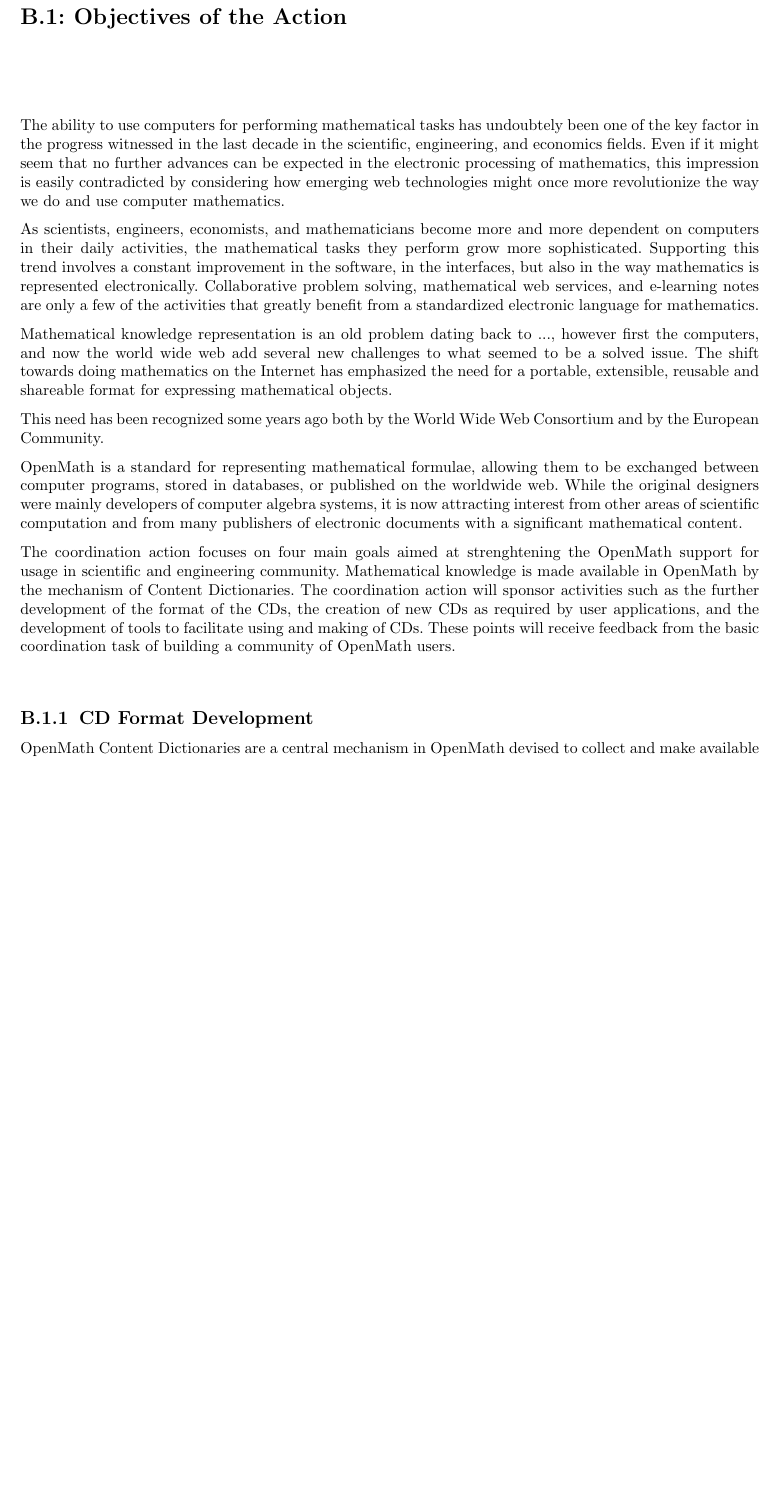
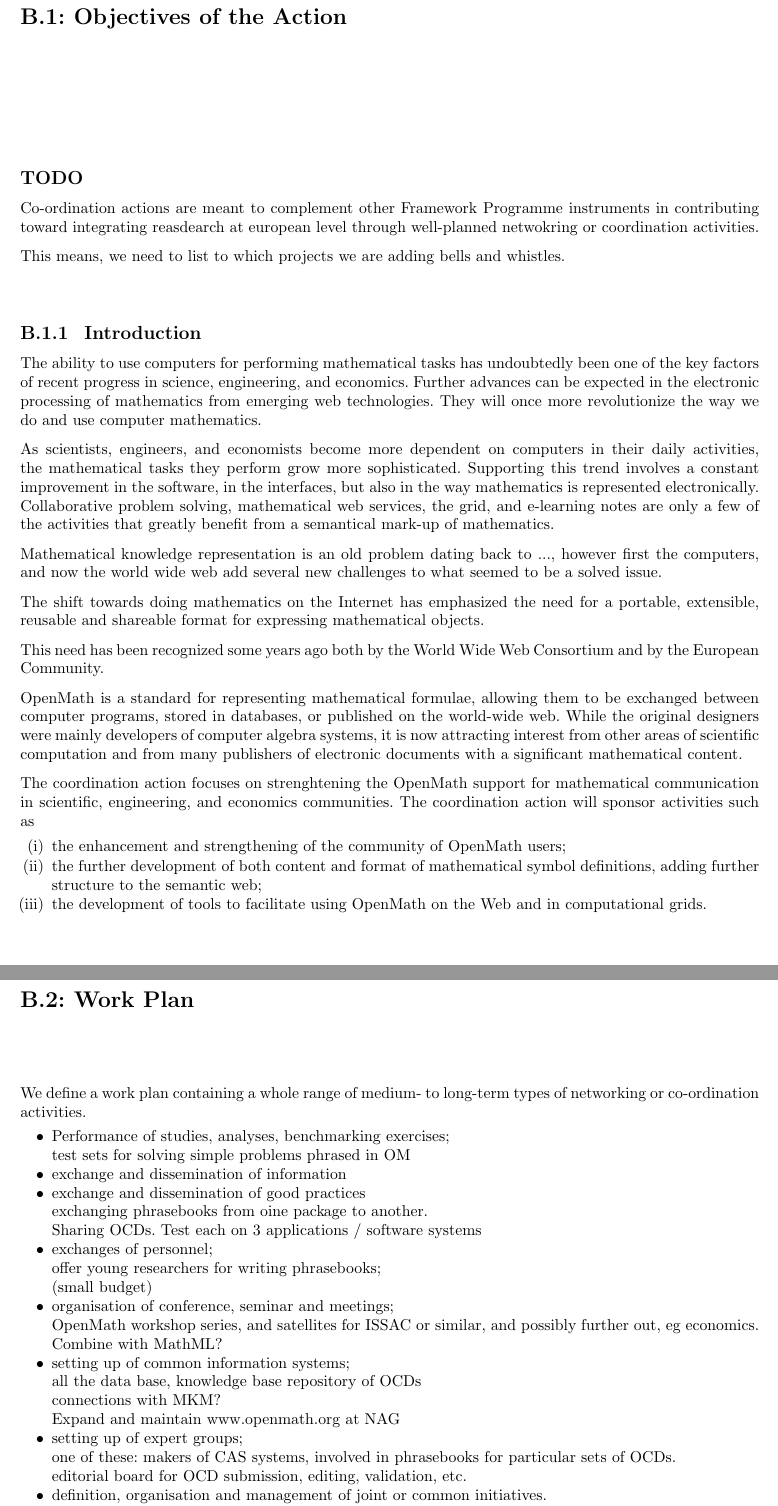
Before and after one commit to OpenMath/OMSVN, a LaTeX document (trunk/coordinationFP6/prop.tex): part of page 4 of 5 before the commit and two parts of pages 4 and 6 of 6 after it, the two joined at a grey line, cut so that both start at the same text, the shorter picture padded with empty space. Compiled offline with pdfLaTeX.

Commit message:
*** empty log message ***

```diff
--- a/trunk/coordinationFP6/prop.tex
+++ b/trunk/coordinationFP6/prop.tex
@@ -35,7 +35,7 @@
 \typeout{}\fi}
 
 \documentclass{euproposal}
-\usepackage{paralist}
+\usepackage{paralist,enumerate}
 
 \begin{document}
 \setcounter{part}{2}% part B
@@ -73,29 +73,41 @@ MCD
 % ##### short incisive abstract
 \end{quote}
 
+\section*{TODO}
+Co-ordination actions are meant to complement other Framework Programme
+instruments in contributing toward integrating reasdearch at european level
+through well-planned netwokring or coordination activities.
+
+This means, we need to list to which projects we are adding bells and whistles.
+
+\section{Introduction}
 %%%% some prose
-
-The ability to use computers for performing mathematical tasks has
-undoubtely been one of the key factor in the progress witnessed in the
-last decade in the scientific, engineering, and economics fields. Even
-if it might seem that no further advances can be expected in the
-electronic processing of mathematics, this impression is easily
-contradicted by considering how emerging web technologies might once
+%sketches the scene: application areas of OM
+The ability to use computers for performing mathematical tasks has undoubtedly
+been one of the key factors of recent progress in science, engineering,
+and economics.
+Further
+%Even if it might seem that no further
+advances can be
+expected in the electronic processing of mathematics
+from emerging web technologies.
+They will once
 more revolutionize the way we do and use computer mathematics.
 
-As scientists, engineers, economists, and mathematicians become more
-and more dependent on computers in their daily activities, the
+%mentions the need for OM
+As scientists, engineers, and economists become more
+dependent on computers in their daily activities, the
 mathematical tasks they perform grow more sophisticated. Supporting
 this trend involves a constant improvement in the software, in the
 interfaces, but also in the way mathematics is represented
 electronically. Collaborative problem solving, mathematical web
-services, and e-learning notes are only a few of the activities that
-greatly benefit from a standardized electronic language for
-mathematics.
+services, the grid, and e-learning notes are only a few of the activities that
+greatly benefit from a semantical mark-up of mathematics.
 
 Mathematical knowledge representation is an old problem dating back to
 ..., however first the computers, and now the world wide web add
 several new challenges to what seemed to be a solved issue.
+
 %%% list the challenges
 The shift towards doing mathematics on the Internet has emphasized the
 need for a portable, extensible, reusable and shareable format for
@@ -134,14 +142,16 @@ mathematical content.
 %need to be done on Knowledge Representation.
 
 
-The coordination action focuses on four main goals aimed at
-strenghtening the OpenMath support for usage in scientific and
-engineering community. Mathematical knowledge is made available in
-OpenMath by the mechanism of Content Dictionaries. The coordination
-action will sponsor activities such as the further development of the
-format of the CDs, the creation of new CDs as required by user
-applications, and the development of tools to facilitate using and
-making of CDs. These points will receive feedback from the basic
-coordination task of building a community of OpenMath users.
+The coordination action focuses on strenghtening the OpenMath support for
+mathematical communication in scientific, engineering, and economics
+communities.  The coordination action will sponsor
+activities such as
+\begin{enumerate}[(i)]
+\item the enhancement and strengthening of the community of OpenMath
+users;
+\item the further development of both content and format of mathematical symbol definitions, adding
+further structure to the semantic web;
+\item the development of tools to facilitate using OpenMath on the Web and in
+computational grids.
+\end{enumerate}
 
-\section{CD Format Development}
@@ -149,5 +189 @@ coordination task of building a community of OpenMath users.
 
-OpenMath Content Dictionaries are a central mechanism in OpenMath
-devised to collect and make available mathematical definitions and
-symbols in an extensible, machine readible way. To a limited extent,
-CDs are also machine understood and the definitions, properties, and
@@ -200,0 +233,56 @@ for CDs, ....
+\chapter{Work Plan}
+We define a work plan containing a
+whole range of medium- to long-term types of networking or co-ordination
+activities.
+\begin{itemize}
+\item
+Performance of studies, analyses, benchmarking exercises;
+
+test sets for  solving simple problems phrased in OM
+
+
+\item
+exchange and dissemination of information
+
+\item exchange and dissemination of good practices
+
+exchanging phrasebooks from oine package to another.
+
+Sharing OCDs.
+Test each on 3 applications / software systems
+
+\item exchanges of personnel;
+
+offer young researchers for writing phrasebooks;
+
+(small  budget)
+
+
+\item
+organisation of conference, seminar and meetings;
+
+OpenMath workshop series, and satellites for ISSAC or similar, and possibly
+further out, eg economics.
+
+Combine with MathML?
+
+\item
+setting up of common information systems;
+
+all the data base, knowledge base repository of OCDs
+
+connections with MKM?
+
+Expand and maintain www.openmath.org at NAG
+
+
+\item
+setting up of expert groups;
+
+one of these: makers of CAS systems, involved in phrasebooks for
+particular sets of OCDs.
+
+editorial board for OCD submission, editing, validation, etc.
+
+\item
+definition, organisation and management of joint or common initiatives.
```
Also changed, not shown: trunk/coordinationFP6/prop.tex (80 more changed lines).
